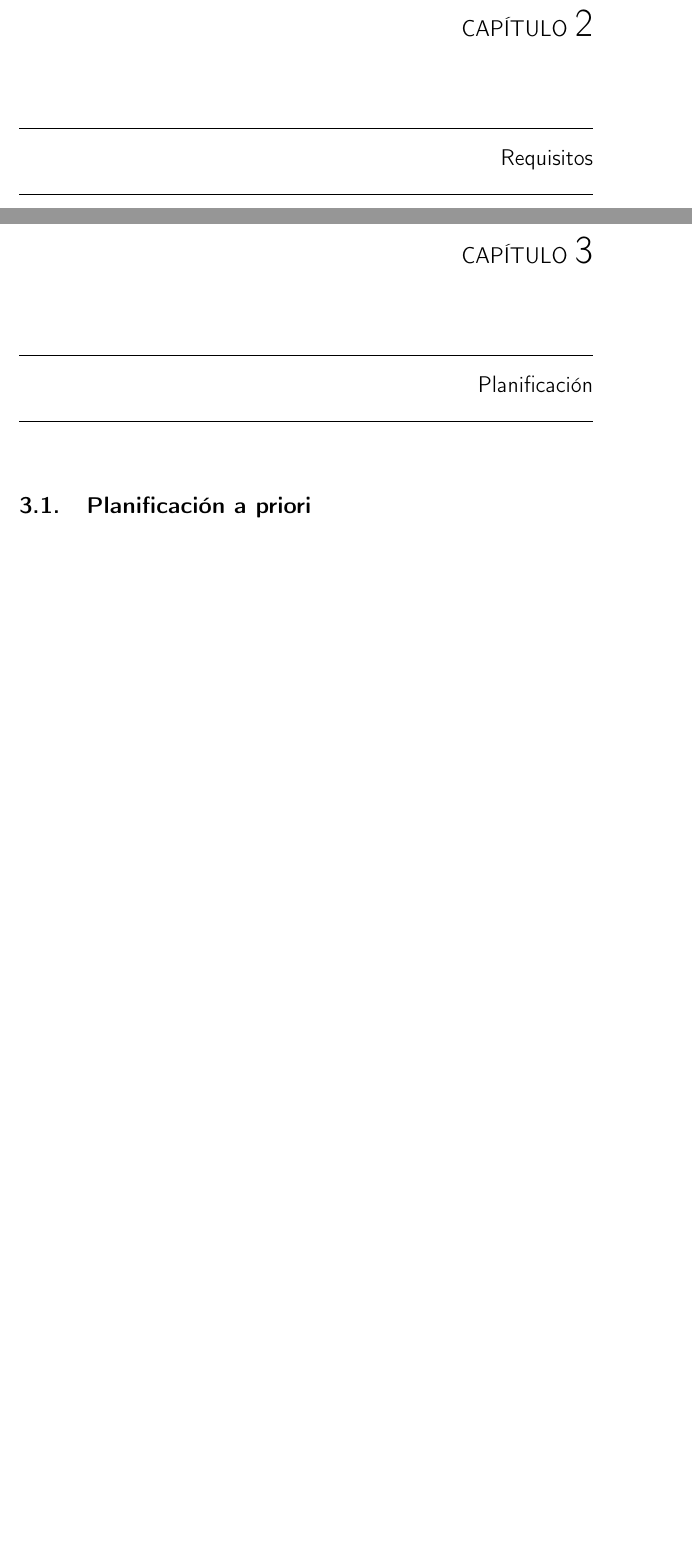
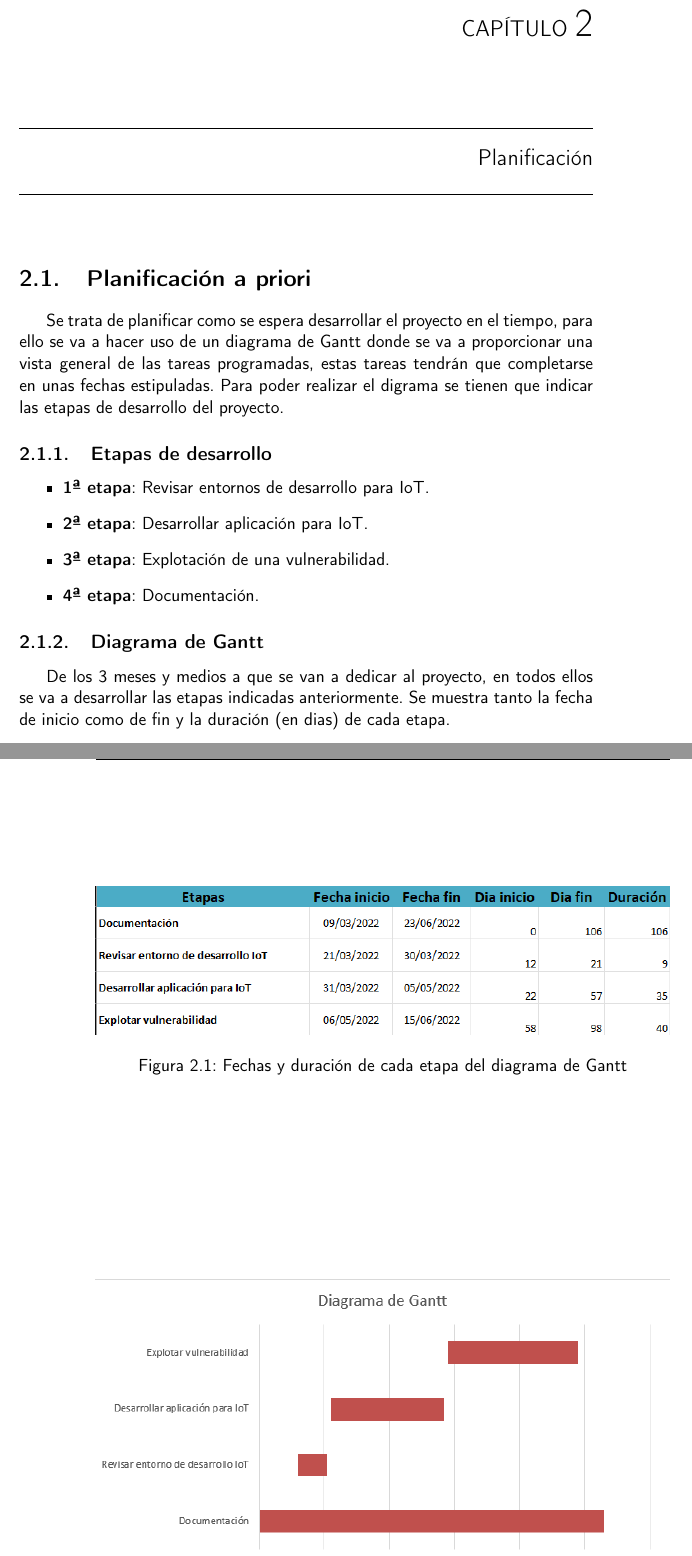
Before and after one commit to LuisArostegui/TFG, a LaTeX book (doc/main.tex, which reads doc/capitulos/03_Planificacion.tex): two parts of pages 21 and 23 of 35 before the commit and two parts of pages 19 and 20 of 31 after it, joined at a grey line, cut so that both start at the same text, the shorter picture padded with empty space. Compiled offline with pdfLaTeX.

Commit message:
Add develpment stages and a gant chart. Closes #8 #9

```diff
--- a/doc/capitulos/03_Planificacion.tex
+++ b/doc/capitulos/03_Planificacion.tex
@@ -1,3 +1,23 @@
 \chapter{Planificación}
 
 \section{Planificación a priori}
+
+Se trata de planificar como se espera desarrollar el proyecto en el tiempo, para ello se va a hacer uso de un diagrama de Gantt donde se va a proporcionar una vista general de las tareas programadas, estas tareas tendrán que completarse en unas fechas estipuladas. Para poder realizar el digrama se tienen que indicar las etapas de desarrollo del proyecto.
+
+\subsection{Etapas de desarrollo}
+
+\begin{itemize}
+    \item \textbf{1ª etapa}: Revisar entornos de desarrollo para IoT.
+    \item \textbf{2ª etapa}: Desarrollar aplicación para IoT.
+    \item \textbf{3ª etapa}: Explotación de una vulnerabilidad.
+    \item \textbf{4ª etapa}: Documentación.
+\end{itemize}
+
+\subsection{Diagrama de Gantt}
+
+De los 3 meses y medios a que se van a dedicar al proyecto, en todos ellos se va a desarrollar las etapas indicadas anteriormente. Se muestra tanto la fecha de inicio como de fin y la duración (en dias) de cada etapa.
+
+\begin{figure}[p]
+    \centering
+    \includegraphics[width=\textwidth]{imagenes/gantt-1.png}
+    \caption{Fechas y duración de cada etapa del diagrama de Gantt}
```
Also changed, not shown: doc/main.tex (+2 -5 lines), doc/imagenes/gantt-1.png (added), doc/imagenes/gantt-2.png (added), doc/main.pdf, doc/capitulos/03_Planificacion.tex (24 more changed lines).
